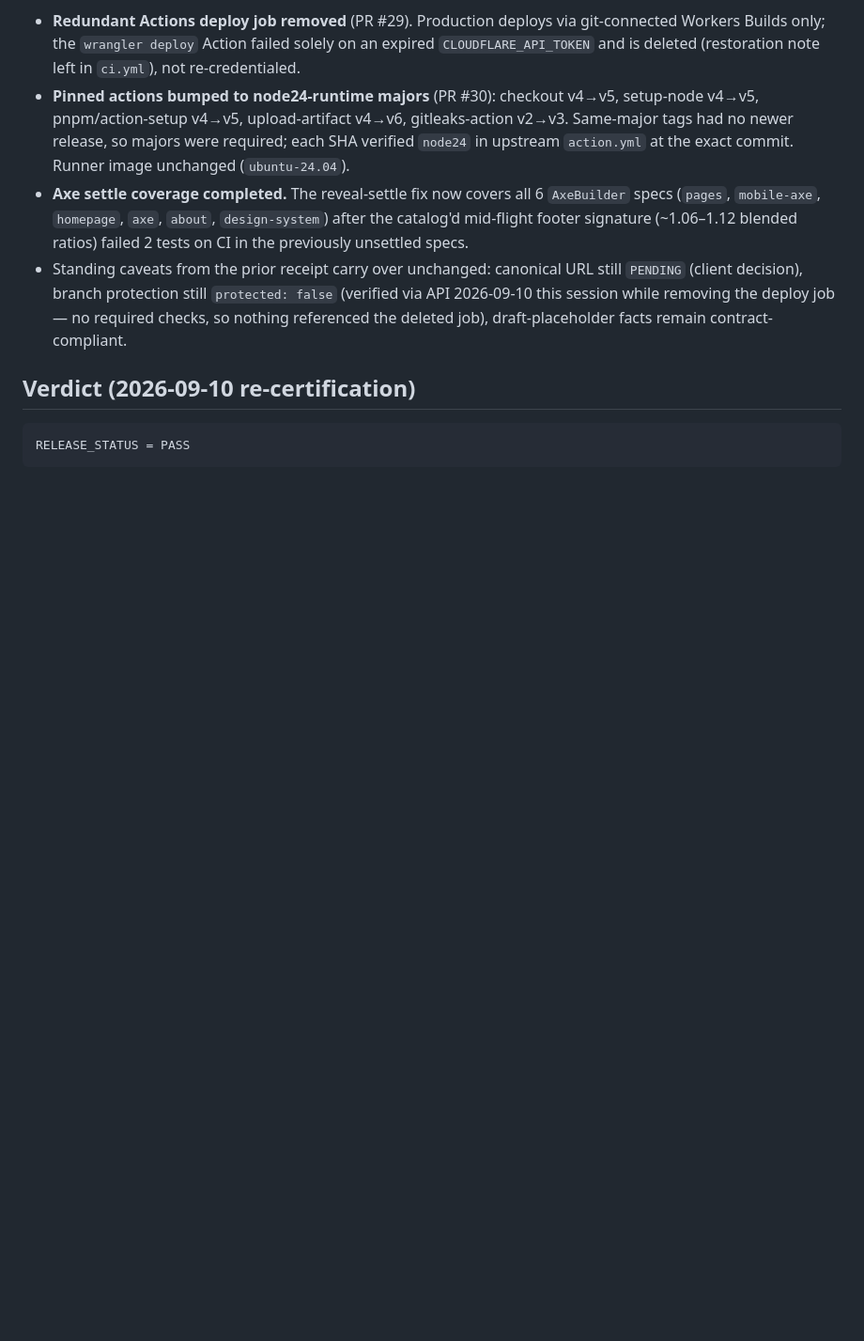
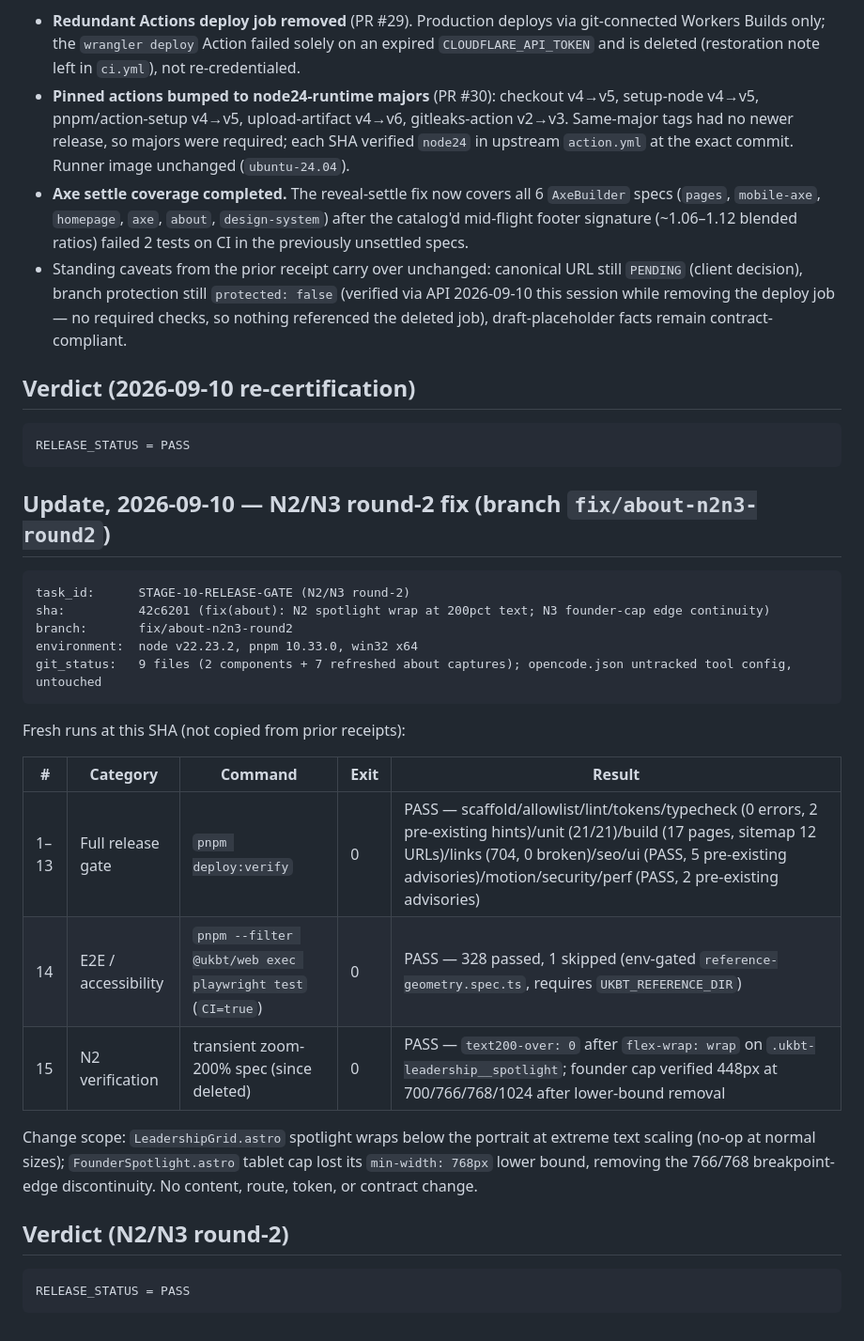
Before and after one commit to LabLaunchPad/UKBT-UK-Bangla-Tigers, a Markdown page: artifacts/receipts/RELEASE.md, the part around the change. Shown at 94% size. Drawn GitHub-style; blank space fills up the shorter version.

Commit message:
docs(release): receipt N2/N3 round-2 verification at 42c6201

````diff
--- a/artifacts/receipts/RELEASE.md
+++ b/artifacts/receipts/RELEASE.md
@@ -336,3 +336,32 @@ Notes since the 2026-08-27 receipt:
 ```
 RELEASE_STATUS = PASS
 ```
+
+## Update, 2026-09-10 — N2/N3 round-2 fix (branch `fix/about-n2n3-round2`)
+
+```
+task_id:      STAGE-10-RELEASE-GATE (N2/N3 round-2)
+sha:          42c6201 (fix(about): N2 spotlight wrap at 200pct text; N3 founder-cap edge continuity)
+branch:       fix/about-n2n3-round2
+environment:  node v22.23.2, pnpm 10.33.0, win32 x64
+git_status:   9 files (2 components + 7 refreshed about captures); opencode.json untracked tool config, untouched
+```
+
+Fresh runs at this SHA (not copied from prior receipts):
+
+| # | Category | Command | Exit | Result |
+|---|---|---|---|---|
+| 1–13 | Full release gate | `pnpm deploy:verify` | 0 | PASS — scaffold/allowlist/lint/tokens/typecheck (0 errors, 2 pre-existing hints)/unit (21/21)/build (17 pages, sitemap 12 URLs)/links (704, 0 broken)/seo/ui (PASS, 5 pre-existing advisories)/motion/security/perf (PASS, 2 pre-existing advisories) |
+| 14 | E2E / accessibility | `pnpm --filter @ukbt/web exec playwright test` (`CI=true`) | 0 | PASS — 328 passed, 1 skipped (env-gated `reference-geometry.spec.ts`, requires `UKBT_REFERENCE_DIR`) |
+| 15 | N2 verification | transient zoom-200% spec (since deleted) | 0 | PASS — `text200-over: 0` after `flex-wrap: wrap` on `.ukbt-leadership__spotlight`; founder cap verified 448px at 700/766/768/1024 after lower-bound removal |
+
+Change scope: `LeadershipGrid.astro` spotlight wraps below the portrait at
+extreme text scaling (no-op at normal sizes); `FounderSpotlight.astro`
+tablet cap lost its `min-width: 768px` lower bound, removing the 766/768
+breakpoint-edge discontinuity. No content, route, token, or contract change.
+
+## Verdict (N2/N3 round-2)
+
+```
+RELEASE_STATUS = PASS
+```
````
